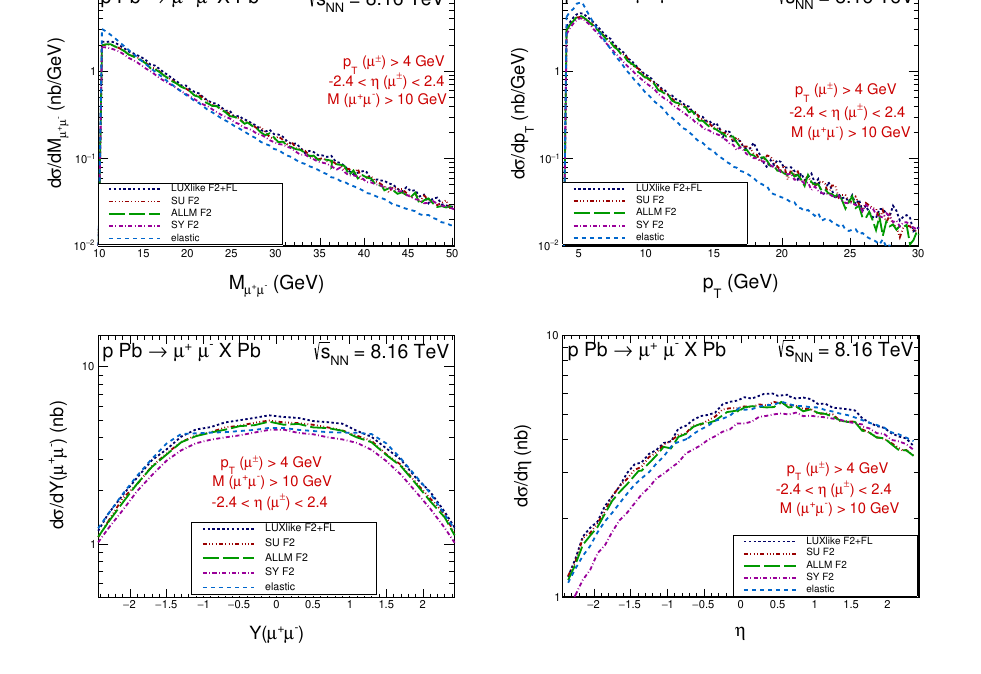
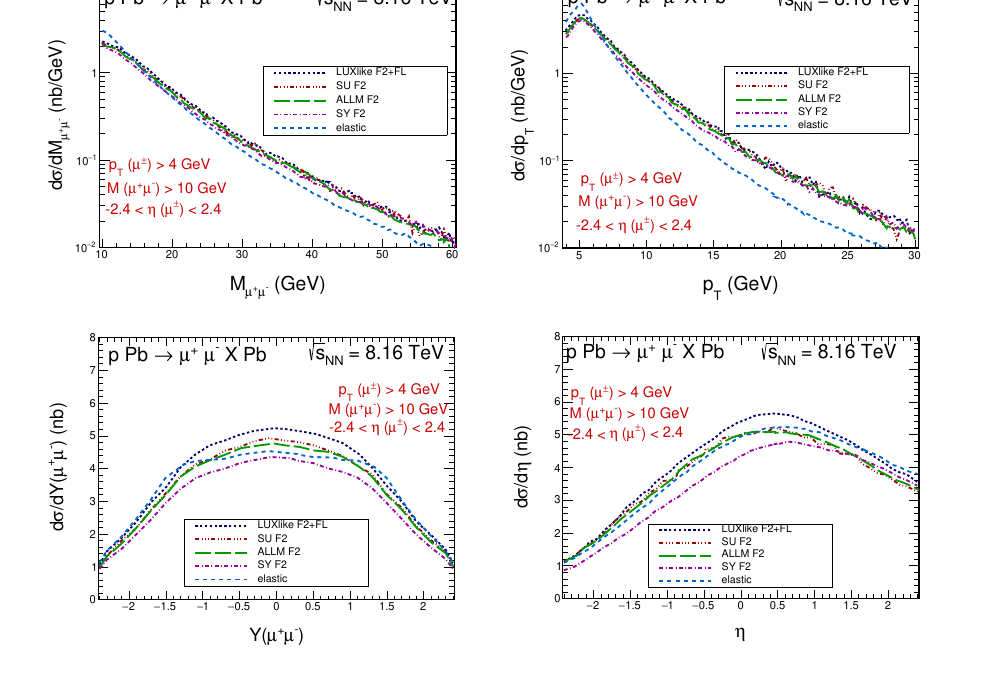
Before and after one commit to mdyndal/pPb, a LaTeX paper (main.tex, which reads sections/kt_marta.tex): part of page 12 of 20, cut so that both start at the same text. Compiled offline with pdfLaTeX.

Commit message:
changed binning for k_t

```diff
--- a/sections/kt_marta.tex
+++ b/sections/kt_marta.tex
@@ -87,10 +87,10 @@ The effect of applying only $p_T^{\ell}$ requirement is shown in second column.
 
 %-----------------------------------------------------------------------------
 \begin{figure}[!h]
- \includegraphics[width=0.49\textwidth]{figures_Marta/Mll-c-N.pdf}
-  \includegraphics[width=0.49\textwidth]{figures_Marta/pt1-c-N.pdf}
- \includegraphics[width=0.49\textwidth]{figures_Marta/ydiff-c-NN.pdf}
-  \includegraphics[width=0.49\textwidth]{figures_Marta/y1-c-N.pdf}
+ \includegraphics[width=0.49\textwidth]{figures_Marta/Mll-l.pdf}
+  \includegraphics[width=0.49\textwidth]{figures_Marta/pt1-l.pdf}
+ \includegraphics[width=0.49\textwidth]{figures_Marta/Y-l.pdf}
+  \includegraphics[width=0.49\textwidth]{figures_Marta/y1-l.pdf}
 \caption{Differential cross sections in the fiducial region for $p+\textrm{Pb}\rightarrow \textrm{Pb} + \ell^+\ell^- + X$ production at $\sqrt{s_{N N}} = 8.16$~\TeV\ in $k_T$ factorization approach for several proton structure functions.
 Four differential distributions are shown: invariant mass of lepton pair (top left), leading lepton transverse momentum (top right),
 dilepton rapidity (bottom left) and leading lepton pseudorapidity (bottom right).
```
Also changed, not shown: figures_Marta/MX-l.pdf (added), figures_Marta/Mll-l.pdf (added), figures_Marta/Y-l.pdf (added), figures_Marta/phi-l.pdf (added), figures_Marta/pt-sum-l.pdf (added), figures_Marta/pt1-l.pdf (added), figures_Marta/y1-l.pdf (added), sections/kt_marta.tex (6 more changed lines).
